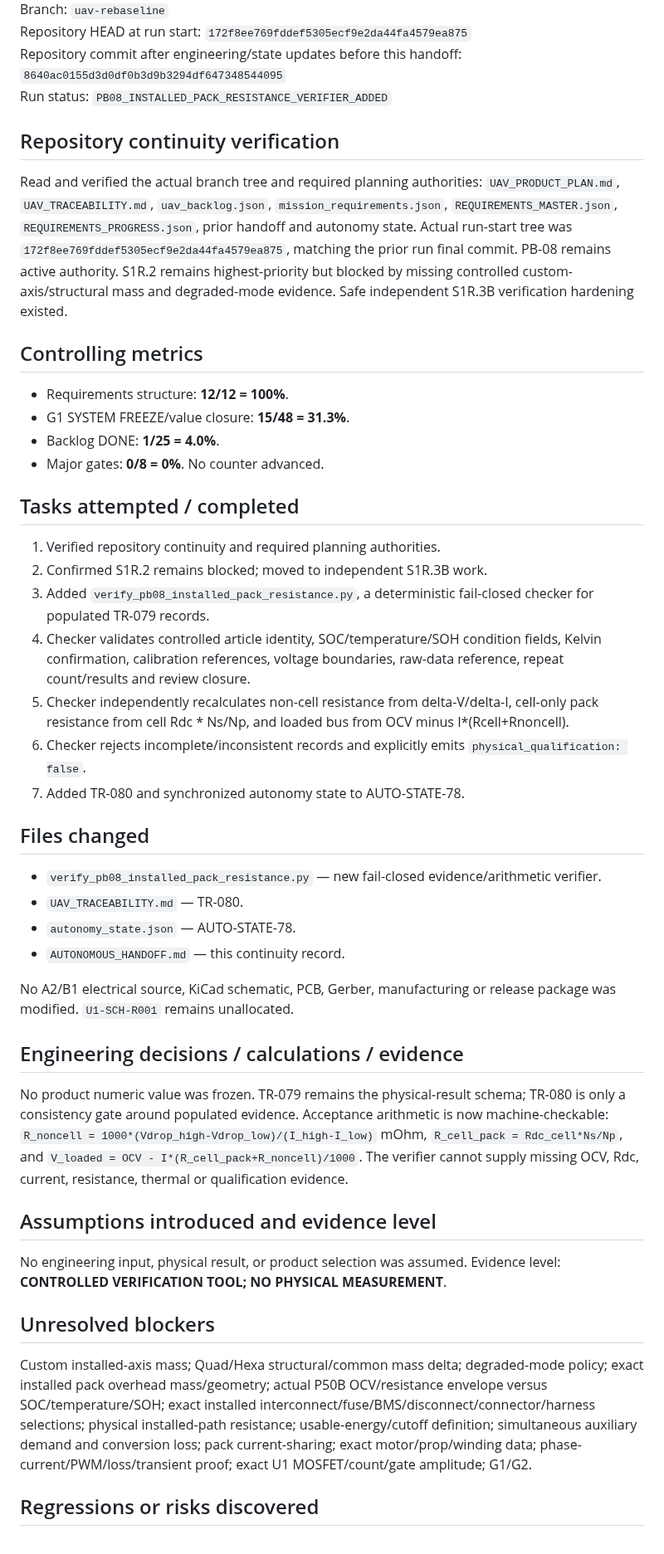
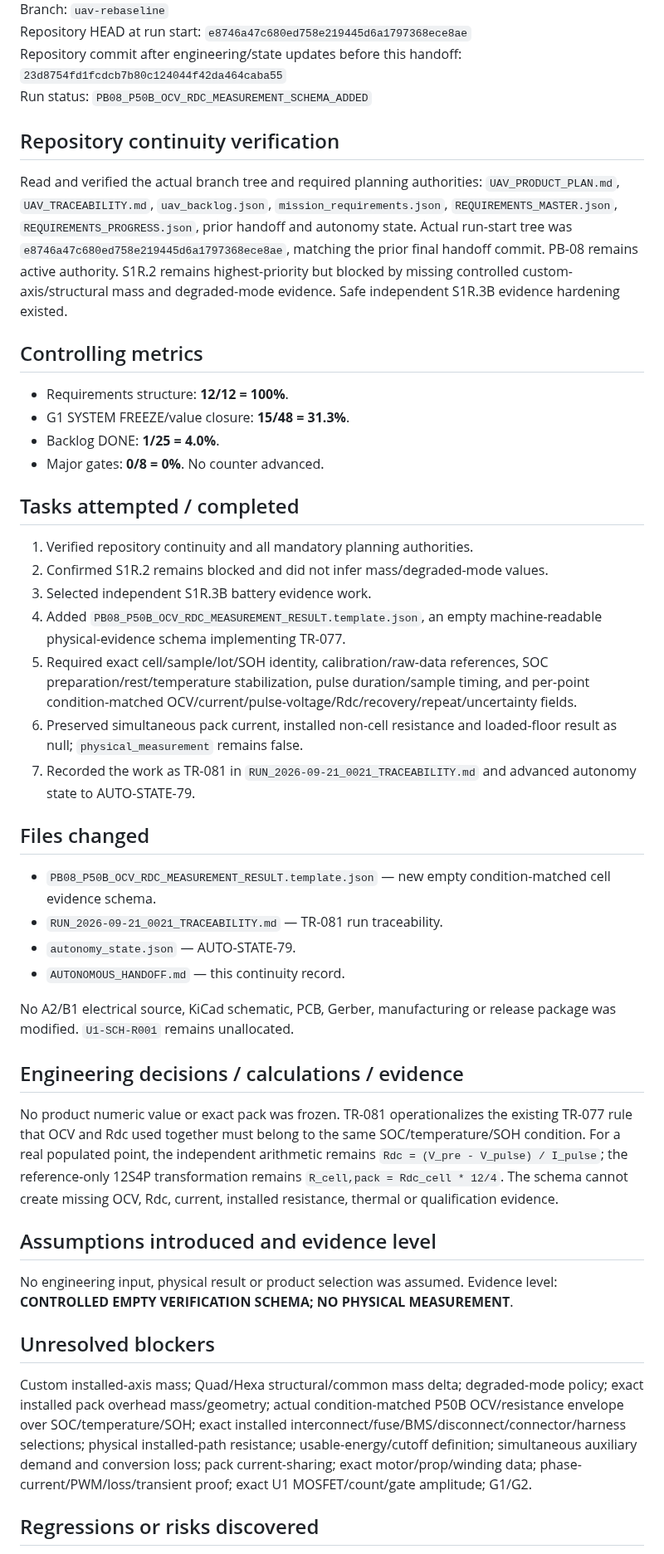
Before and after one commit to mekiciepcas/ESC-Ai, a Markdown page: ESC_V2/planning/AUTONOMOUS_HANDOFF.md, the part around one of its changes. Shown at 83% size. Rendered like a GitHub page.

Commit message:
planning: hand off PB08 OCV Rdc schema progress

```diff
--- a/ESC_V2/planning/AUTONOMOUS_HANDOFF.md
+++ b/ESC_V2/planning/AUTONOMOUS_HANDOFF.md
@@ -4,10 +4,10 @@ Date: 2026-09-20 23:22+03:00
 Branch: `uav-rebaseline`
-Repository HEAD at run start: `172f8ee769fddef5305ecf9e2da44fa4579ea875`
-Repository commit after engineering/state updates before this handoff: `8640ac0155d3d0df0b3d9b3294df647348544095`
-Run status: `PB08_INSTALLED_PACK_RESISTANCE_VERIFIER_ADDED`
+Repository HEAD at run start: `e8746a47c680ed758e219445d6a1797368ece8ae`
+Repository commit after engineering/state updates before this handoff: `23d8754fd1fcdcb7b80c124044f42da464caba55`
+Run status: `PB08_P50B_OCV_RDC_MEASUREMENT_SCHEMA_ADDED`
 
 ## Repository continuity verification
-Read and verified the actual branch tree and required planning authorities: `UAV_PRODUCT_PLAN.md`, `UAV_TRACEABILITY.md`, `uav_backlog.json`, `mission_requirements.json`, `REQUIREMENTS_MASTER.json`, `REQUIREMENTS_PROGRESS.json`, prior handoff and autonomy state. Actual run-start tree was `172f8ee769fddef5305ecf9e2da44fa4579ea875`, matching the prior run final commit. PB-08 remains active authority. S1R.2 remains highest-priority but blocked by missing controlled custom-axis/structural mass and degraded-mode evidence. Safe independent S1R.3B verification hardening existed.
+Read and verified the actual branch tree and required planning authorities: `UAV_PRODUCT_PLAN.md`, `UAV_TRACEABILITY.md`, `uav_backlog.json`, `mission_requirements.json`, `REQUIREMENTS_MASTER.json`, `REQUIREMENTS_PROGRESS.json`, prior handoff and autonomy state. Actual run-start tree was `e8746a47c680ed758e219445d6a1797368ece8ae`, matching the prior final handoff commit. PB-08 remains active authority. S1R.2 remains highest-priority but blocked by missing controlled custom-axis/structural mass and degraded-mode evidence. Safe independent S1R.3B evidence hardening existed.
 
 ## Controlling metrics
 - Requirements structure: **12/12 = 100%**.
@@ -17,29 +17,29 @@ Read and verified the actual branch tree and required planning authorities: `UAV
 No counter advanced.
 
 ## Tasks attempted / completed
-1. Verified repository continuity and required planning authorities.
-2. Confirmed S1R.2 remains blocked; moved to independent S1R.3B work.
-3. Added `verify_pb08_installed_pack_resistance.py`, a deterministic fail-closed checker for populated TR-079 records.
-4. Checker validates controlled article identity, SOC/temperature/SOH condition fields, Kelvin confirmation, calibration references, voltage boundaries, raw-data reference, repeat count/results and review closure.
-5. Checker independently recalculates non-cell resistance from delta-V/delta-I, cell-only pack resistance from cell Rdc * Ns/Np, and loaded bus from OCV minus I*(Rcell+Rnoncell).
-6. Checker rejects incomplete/inconsistent records and explicitly emits `physical_qualification: false`.
-7. Added TR-080 and synchronized autonomy state to AUTO-STATE-78.
+1. Verified repository continuity and all mandatory planning authorities.
+2. Confirmed S1R.2 remains blocked and did not infer mass/degraded-mode values.
+3. Selected independent S1R.3B battery evidence work.
+4. Added `PB08_P50B_OCV_RDC_MEASUREMENT_RESULT.template.json`, an empty machine-readable physical-evidence schema implementing TR-077.
+5. Required exact cell/sample/lot/SOH identity, calibration/raw-data references, SOC preparation/rest/temperature stabilization, pulse duration/sample timing, and per-point condition-matched OCV/current/pulse-voltage/Rdc/recovery/repeat/uncertainty fields.
+6. Preserved simultaneous pack current, installed non-cell resistance and loaded-floor result as null; `physical_measurement` remains false.
+7. Recorded the work as TR-081 in `RUN_2026-09-21_0021_TRACEABILITY.md` and advanced autonomy state to AUTO-STATE-79.
 
 ## Files changed
-- `verify_pb08_installed_pack_resistance.py` — new fail-closed evidence/arithmetic verifier.
-- `UAV_TRACEABILITY.md` — TR-080.
-- `autonomy_state.json` — AUTO-STATE-78.
+- `PB08_P50B_OCV_RDC_MEASUREMENT_RESULT.template.json` — new empty condition-matched cell evidence schema.
+- `RUN_2026-09-21_0021_TRACEABILITY.md` — TR-081 run traceability.
+- `autonomy_state.json` — AUTO-STATE-79.
 - `AUTONOMOUS_HANDOFF.md` — this continuity record.
 
 No A2/B1 electrical source, KiCad schematic, PCB, Gerber, manufacturing or release package was modified. `U1-SCH-R001` remains unallocated.
 
 ## Engineering decisions / calculations / evidence
-No product numeric value was frozen. TR-079 remains the physical-result schema; TR-080 is only a consistency gate around populated evidence. Acceptance arithmetic is now machine-checkable: `R_noncell = 1000*(Vdrop_high-Vdrop_low)/(I_high-I_low)` mOhm, `R_cell_pack = Rdc_cell*Ns/Np`, and `V_loaded = OCV - I*(R_cell_pack+R_noncell)/1000`. The verifier cannot supply missing OCV, Rdc, current, resistance, thermal or qualification evidence.
+No product numeric value or exact pack was frozen. TR-081 operationalizes the existing TR-077 rule that OCV and Rdc used together must belong to the same SOC/temperature/SOH condition. For a real populated point, the independent arithmetic remains `Rdc = (V_pre - V_pulse) / I_pulse`; the reference-only 12S4P transformation remains `R_cell,pack = Rdc_cell * 12/4`. The schema cannot create missing OCV, Rdc, current, installed resistance, thermal or qualification evidence.
 
 ## Assumptions introduced and evidence level
-No engineering input, physical result, or product selection was assumed. Evidence level: **CONTROLLED VERIFICATION TOOL; NO PHYSICAL MEASUREMENT**.
+No engineering input, physical result or product selection was assumed. Evidence level: **CONTROLLED EMPTY VERIFICATION SCHEMA; NO PHYSICAL MEASUREMENT**.
 
 ## Unresolved blockers
-Custom installed-axis mass; Quad/Hexa structural/common mass delta; degraded-mode policy; exact installed pack overhead mass/geometry; actual P50B OCV/resistance envelope versus SOC/temperature/SOH; exact installed interconnect/fuse/BMS/disconnect/connector/harness selections; physical installed-path resistance; usable-energy/cutoff definition; simultaneous auxiliary demand and conversion loss; pack current-sharing; exact motor/prop/winding data; phase-current/PWM/loss/transient proof; exact U1 MOSFET/count/gate amplitude; G1/G2.
+Custom installed-axis mass; Quad/Hexa structural/common mass delta; degraded-mode policy; exact installed pack overhead mass/geometry; actual condition-matched P50B OCV/resistance envelope over SOC/temperature/SOH; exact installed interconnect/fuse/BMS/disconnect/connector/harness selections; physical installed-path resistance; usable-energy/cutoff definition; simultaneous auxiliary demand and conversion loss; pack current-sharing; exact motor/prop/winding data; phase-current/PWM/loss/transient proof; exact U1 MOSFET/count/gate amplitude; G1/G2.
 
 ## Regressions or risks discovered
```
Also changed, not shown: other parts of ESC_V2/planning/AUTONOMOUS_HANDOFF.md (+7 -7 lines).
